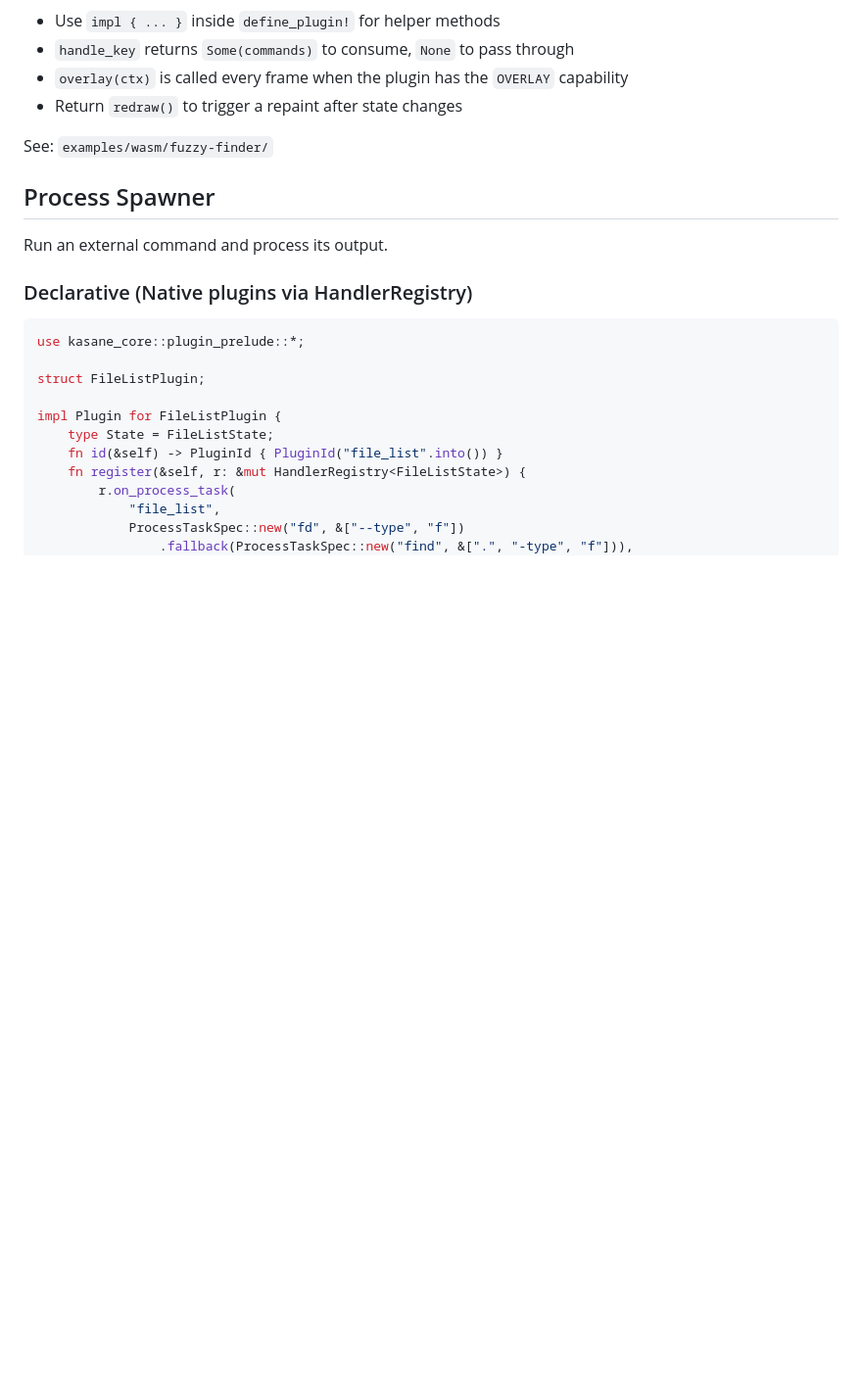
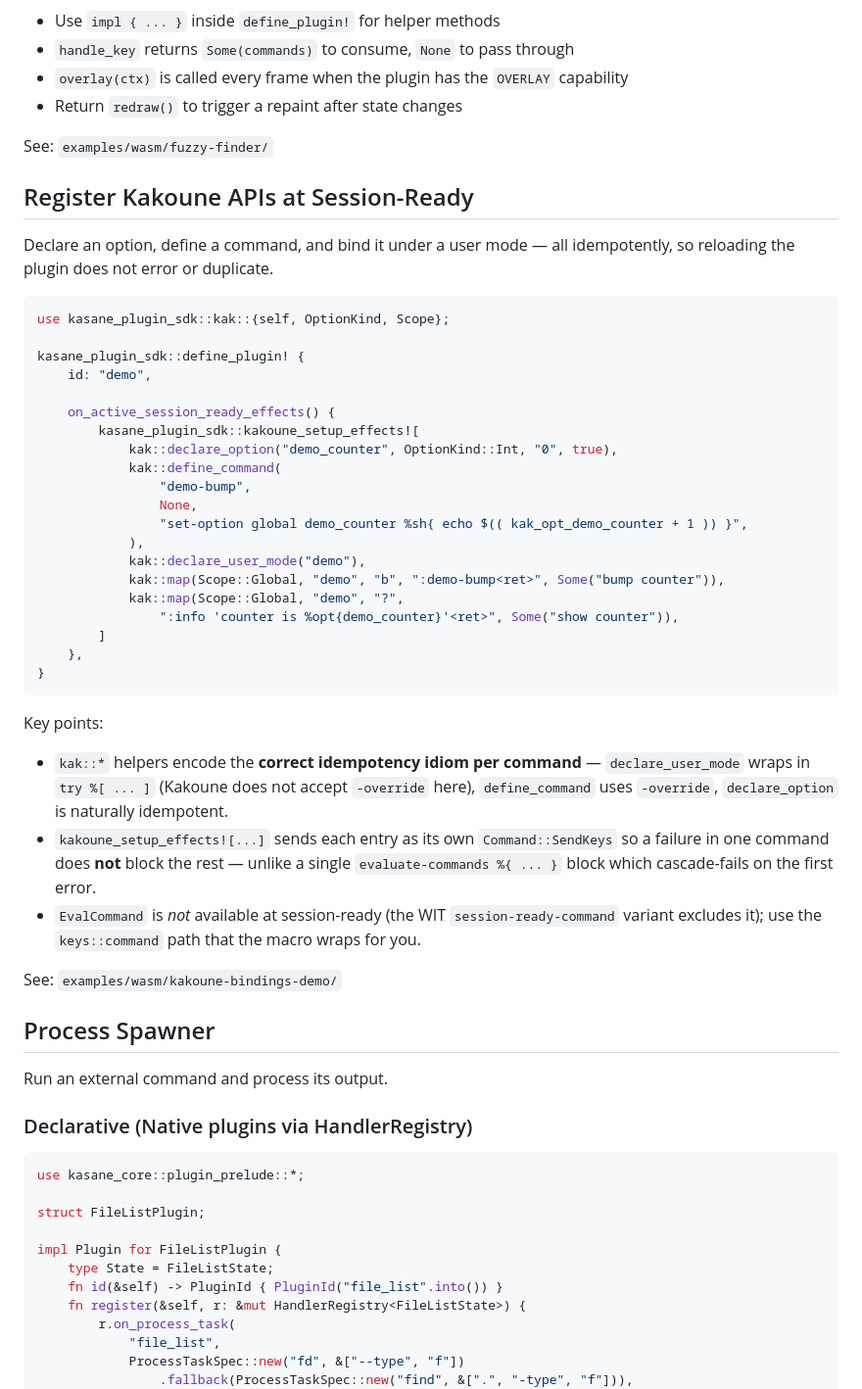
Before and after one commit to Yus314/kasane, a Markdown page: docs/plugin-cookbook.md, the part around the change. Shown at 98% size. GitHub-like rendering; blank space fills up the shorter version.

Commit message:
docs(plugin): surface kak::* + kakoune_setup_effects in main plugin docs
The new SDK helpers (#87, #88) and example (#84) were previously only
discoverable via examples/wasm/kakoune-bindings-demo/README.md — plugin
authors browsing the main docs would not learn the
register-Kakoune-APIs-at-startup pattern exists.

plugin-cookbook.md gains a "Register Kakoune APIs at Session-Ready"
recipe with the full define_plugin! snippet. plugin-development.md
gains a "Kakoune-side bindings" row in the Plugin Profiles table and
a short subsection pointing to the cookbook and noting the
EvalCommand session-ready unavailability gotcha.

Co-Authored-By: Claude Opus 4.7 (1M context) <noreply@anthropic.com>

````diff
--- a/docs/plugin-cookbook.md
+++ b/docs/plugin-cookbook.md
@@ -146,6 +146,49 @@ Key points:
 - Return `redraw()` to trigger a repaint after state changes
 
 See: `examples/wasm/fuzzy-finder/`
+
+## Register Kakoune APIs at Session-Ready
+
+Declare an option, define a command, and bind it under a user mode — all
+idempotently, so reloading the plugin does not error or duplicate.
+
+```rust
+use kasane_plugin_sdk::kak::{self, OptionKind, Scope};
+
+kasane_plugin_sdk::define_plugin! {
+    id: "demo",
+
+    on_active_session_ready_effects() {
+        kasane_plugin_sdk::kakoune_setup_effects![
+            kak::declare_option("demo_counter", OptionKind::Int, "0", true),
+            kak::define_command(
+                "demo-bump",
+                None,
+                "set-option global demo_counter %sh{ echo $(( kak_opt_demo_counter + 1 )) }",
+            ),
+            kak::declare_user_mode("demo"),
+            kak::map(Scope::Global, "demo", "b", ":demo-bump<ret>", Some("bump counter")),
+            kak::map(Scope::Global, "demo", "?",
+                ":info 'counter is %opt{demo_counter}'<ret>", Some("show counter")),
+        ]
+    },
+}
+```
+
+Key points:
+- `kak::*` helpers encode the **correct idempotency idiom per command**
+  — `declare_user_mode` wraps in `try %[ ... ]` (Kakoune does not accept
+  `-override` here), `define_command` uses `-override`, `declare_option`
+  is naturally idempotent.
+- `kakoune_setup_effects![...]` sends each entry as its own
+  `Command::SendKeys` so a failure in one command does **not** block the
+  rest — unlike a single `evaluate-commands %{ ... }` block which
+  cascade-fails on the first error.
+- `EvalCommand` is *not* available at session-ready (the WIT
+  `session-ready-command` variant excludes it); use the `keys::command`
+  path that the macro wraps for you.
+
+See: `examples/wasm/kakoune-bindings-demo/`
 
 ## Process Spawner
 
````
Also changed, not shown: docs/plugin-development.md (+18 -0 lines).
